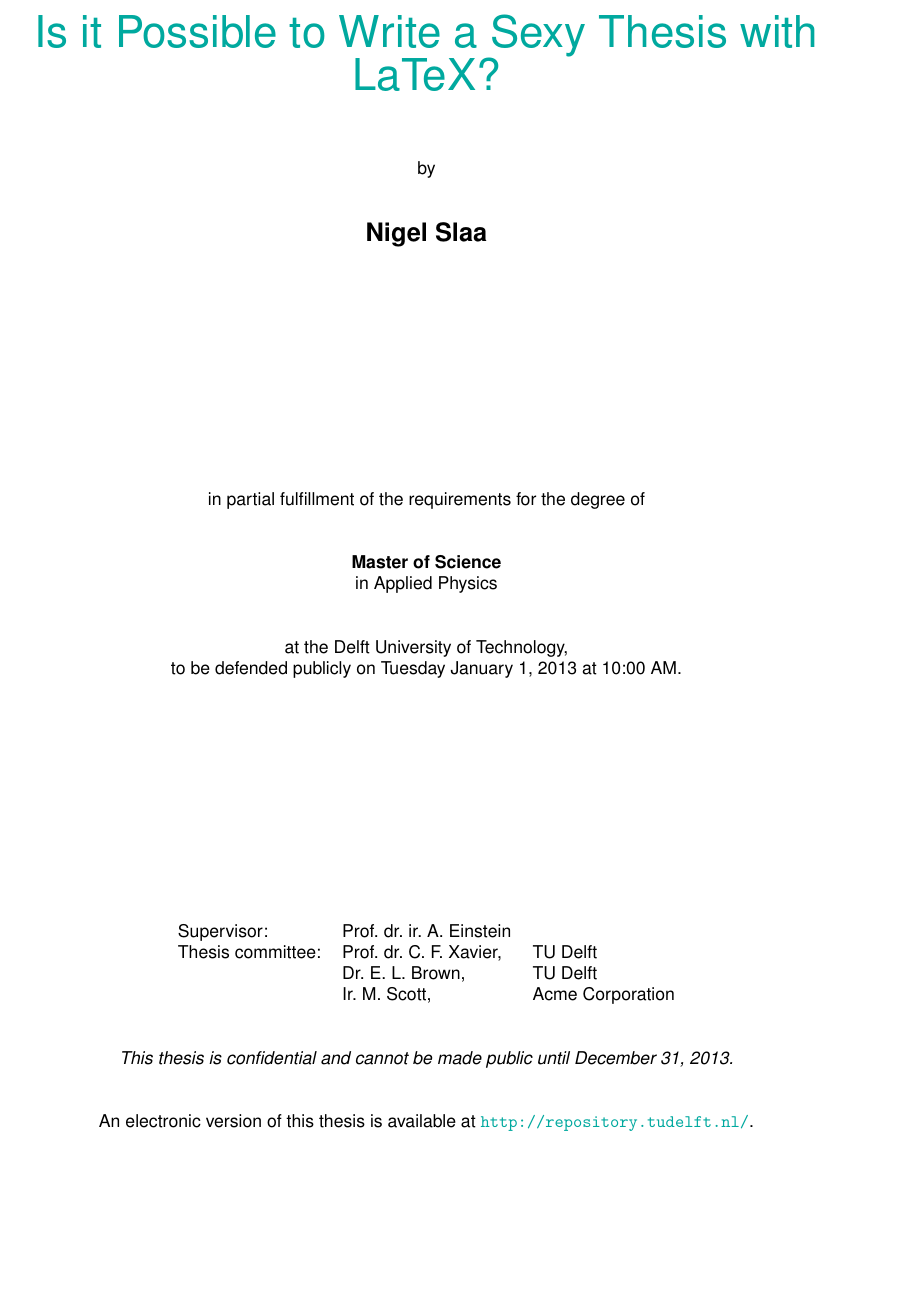
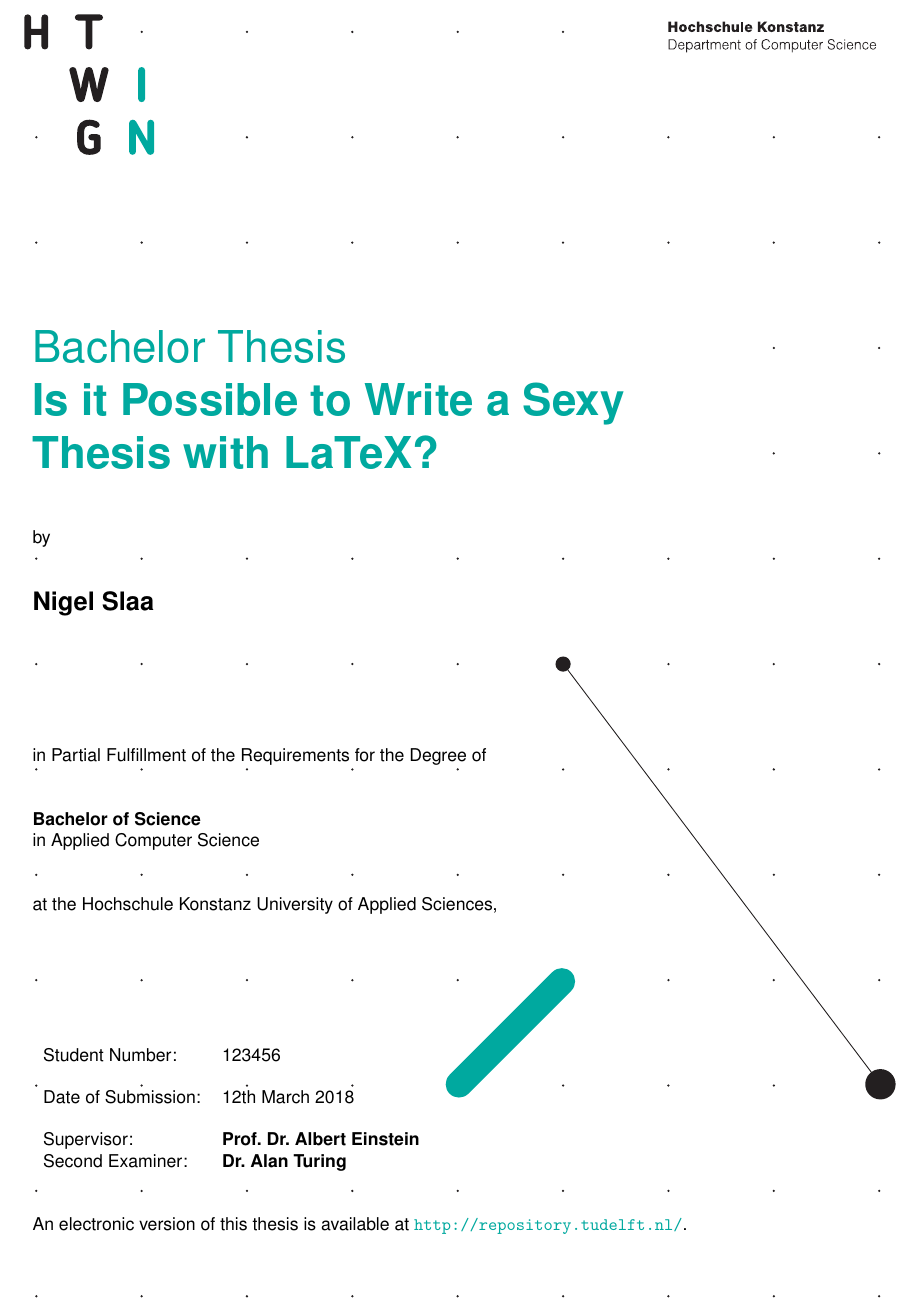
Before and after one commit to FunkeMT/htwg-latex, a LaTeX thesis (report.tex, which reads title.tex): part of page 3 of 13, cut at the place of the change, the shorter picture padded with empty space. Compiled offline with pdfLaTeX.

Commit message:
create title page in CI style

```diff
--- a/title.tex
+++ b/title.tex
@@ -1,22 +1,23 @@
 \begin{titlepage}
 
-\begin{center}
+\AddToShipoutPicture*{\BackgroundImgTitelPage}
+\newgeometry{a4paper,hscale=0.81,vscale=0.8}
+
+\vspace*{12\bigskipamount}
 
 
-%% Extra whitespace at the top.
-\vspace*{2\bigskipamount}
-
-%% Print the title in cyan.
+%% Print the title in htwg-teal.
 {\makeatletter
-\color{htwg-teal}\Huge\@title
-\makeatother}
-
-%% Print the optional subtitle in black.
-{\makeatletter
-\ifx\@subtitle\undefined\else
-    \bigskip
-    \LARGE\@subtitle
-\fi
+\fboxsep=0pt
+\colorbox{htwg-white}{\begin{minipage}[t]{145mm}
+    \begin{flushleft}
+        %% Print Report Type Text
+        \color{htwg-teal}\Huge{\@report@typetext}
+        \\
+        %% Print Report Title
+        \color{htwg-teal}\Huge\textbf{\@title}
+    \end{flushleft}
+\end{minipage}}
 \makeatother}
 
 \bigskip
@@ -35,43 +36,32 @@ by
 
 \vfill
 
-in partial fulfillment of the requirements for the degree of
-%in overeenstemming met de vereisten voor het verkrijgen van de graad van
+in Partial Fulfillment of the Requirements for the Degree of
 
 \bigskip
 \bigskip
 
-{\bfseries Master of Science}
+{\bfseries Bachelor of Science}
 
-in Applied Physics
+in Applied Computer Science
 
 \bigskip
 \bigskip
 
-at the Delft University of Technology,
-%aan de Technische Universiteit Delft,
-
-to be defended publicly on Tuesday January 1, 2013 at 10:00 AM.
-%in het openbaar de verdedigen op dinsdag 1 januari om 10:00 uur.
+at the Hochschule Konstanz University of Applied Sciences,
 
 \vfill
 
+{\makeatletter
 \begin{tabular}{lll}
 %% Add additional information here, per faculty requirements, e.g
-%    Student number: & 1234567 \\
-%    Project duration: & \multicolumn{2}{l}{March 1, 2012 -- January 1, 2013} \\
-    Supervisor: & Prof.\ dr.\ ir.\ A.\ Einstein \\
-    Thesis committee:
-        & Prof.\ dr.\ C.\ F.\ Xavier, & TU Delft \\
-        & Dr.\ E.\ L.\ Brown, & TU Delft \\
-        & Ir.\ M.\ Scott, & Acme Corporation
+    Student Number: & \@student@number \\ \\
+    Date of Submission: & \@doc@date \\ \\
+%   Project duration: & \multicolumn{2}{l}{March 1, 2012 -- January 1, 2013} \\
+    Supervisor: & \textbf{Prof.\ Dr.\ Albert Einstein} \\
+    Second Examiner: & \textbf{Dr.\ Alan Turing}
 \end{tabular}
-
-%% Only include the following lines if confidentiality is applicable.
-\bigskip
-\bigskip
-\emph{This thesis is confidential and cannot be made public until December 31, 2013.}
-%\emph{Op dit verslag is geheimhouding van toepassing tot en met 31 december 2013.}
+\makeatother}
 
 \bigskip
 \bigskip
```
Also changed, not shown: htwg-report.cls (+15 -0 lines), report.pdf, report_titel_page.pdf (added), title.tex (3 more changed lines).
